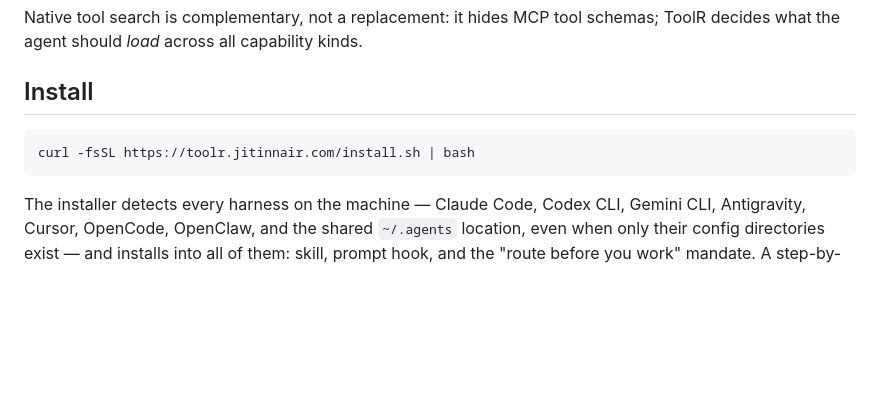
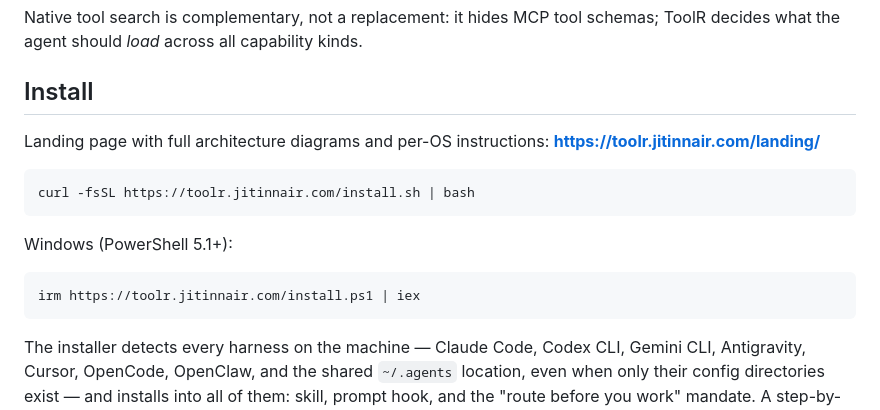
Before and after one commit to jitin-neutrinos/ToolR, a Markdown page: README.md, the part around the change. GitHub-like rendering; blank space fills up the shorter version.

Commit message:
README: landing page + Windows install line

````diff
--- a/README.md
+++ b/README.md
@@ -47,8 +47,17 @@ schemas; ToolR decides what the agent should *load* across all capability kinds.
 
 ## Install
 
+Landing page with full architecture diagrams and per-OS instructions:
+**https://toolr.jitinnair.com/landing/**
+
 ```bash
 curl -fsSL https://toolr.jitinnair.com/install.sh | bash
+```
+
+Windows (PowerShell 5.1+):
+
+```powershell
+irm https://toolr.jitinnair.com/install.ps1 | iex
 ```
 
 The installer detects every harness on the machine — Claude Code, Codex CLI,
````
